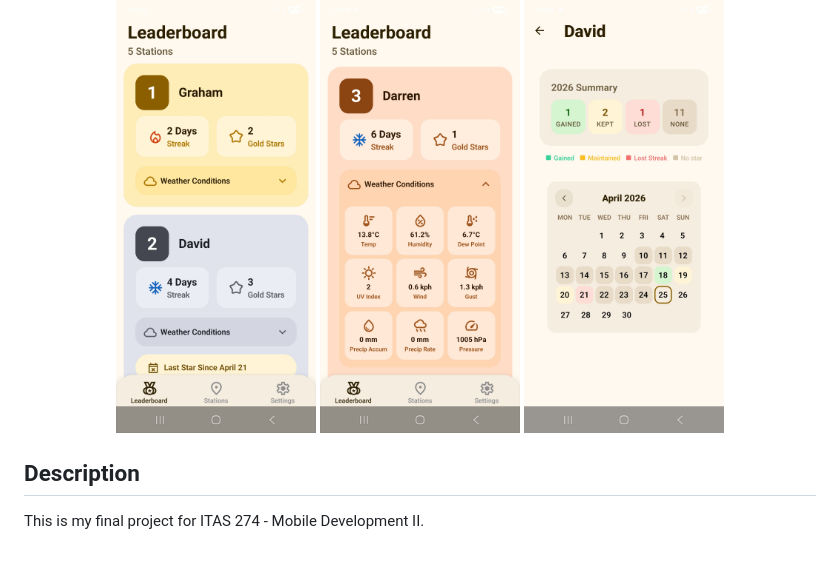
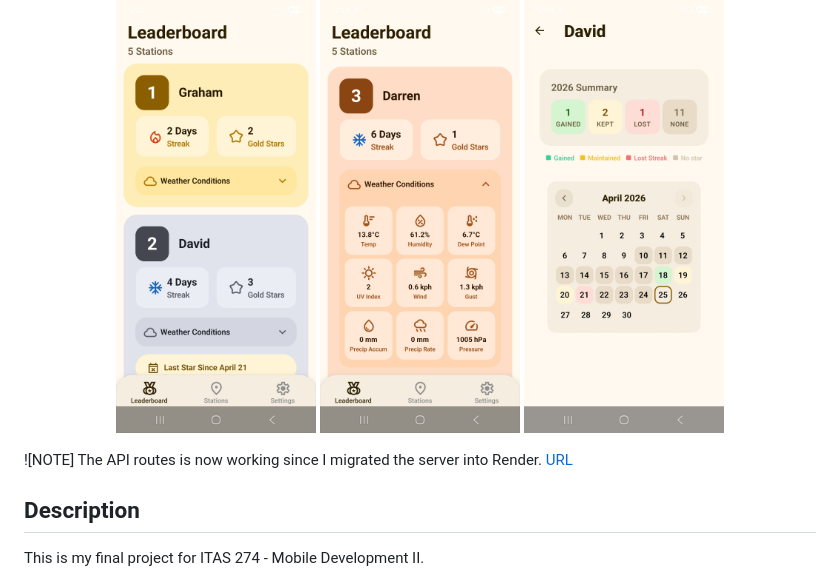
Before and after one commit to MejarAdobo/GoldstarBoard, a Markdown page: README.md, the part around the change. GitHub-like rendering; blank space fills up the shorter version.

```diff
--- a/README.md
+++ b/README.md
@@ -16,6 +16,9 @@
   <img src="media/images/screenshot2.jpg" alt="Screenshot 2" width="200" style="border-radius:26px;"/>
   <img src="media/images/screenshot3.jpg" alt="Screenshot 3" width="200" style="border-radius:26px;"/>
 </p>
+
+![NOTE]
+The API routes is now working since I migrated the server into Render. [URL](https://gsb-old.onrender.com/api)
 
 ## Description
 
```
